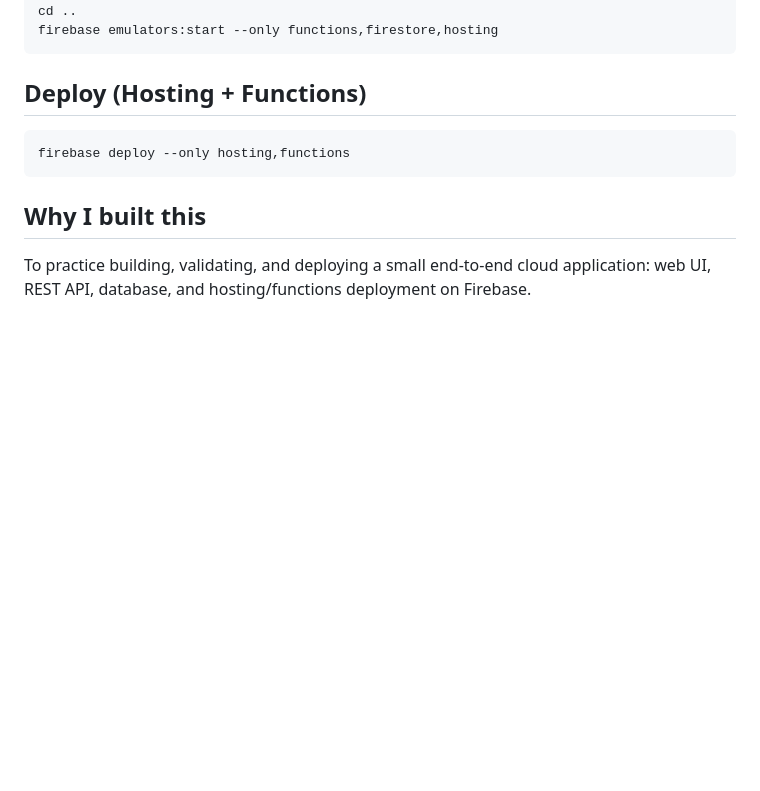
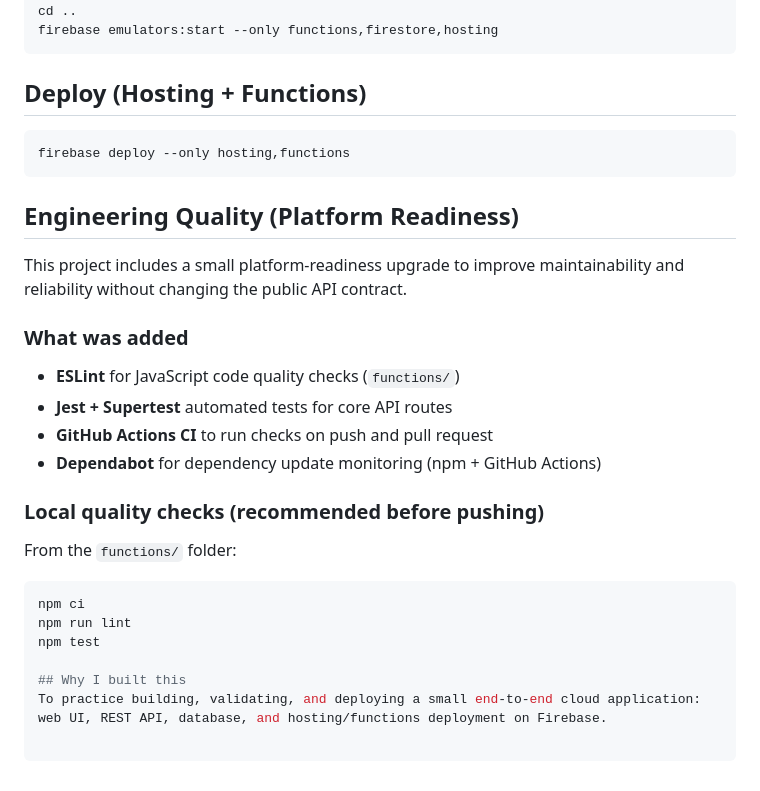
Before and after one commit to sdaly-ie/firebase-serverless-rest-api, a Markdown page: README.md, the part around the change. Drawn GitHub-style; blank space fills up the shorter version.

Commit message:
Docs: Document testing and CI workflow

````diff
--- a/README.md
+++ b/README.md
@@ -191,5 +191,23 @@ firebase emulators:start --only functions,firestore,hosting
 firebase deploy --only hosting,functions
 ```
 
+## Engineering Quality (Platform Readiness)
+
+This project includes a small platform-readiness upgrade to improve maintainability and reliability without changing the public API contract.
+
+### What was added
+- **ESLint** for JavaScript code quality checks (`functions/`)
+- **Jest + Supertest** automated tests for core API routes
+- **GitHub Actions CI** to run checks on push and pull request
+- **Dependabot** for dependency update monitoring (npm + GitHub Actions)
+
+### Local quality checks (recommended before pushing)
+From the `functions/` folder:
+
+```bash
+npm ci
+npm run lint
+npm test
+
 ## Why I built this
 To practice building, validating, and deploying a small end-to-end cloud application: web UI, REST API, database, and hosting/functions deployment on Firebase.
````
